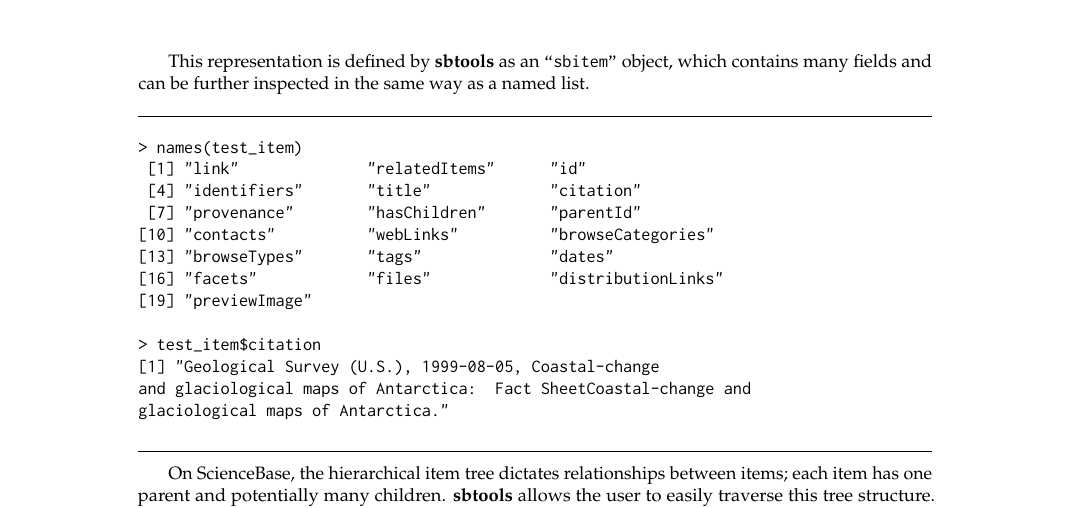
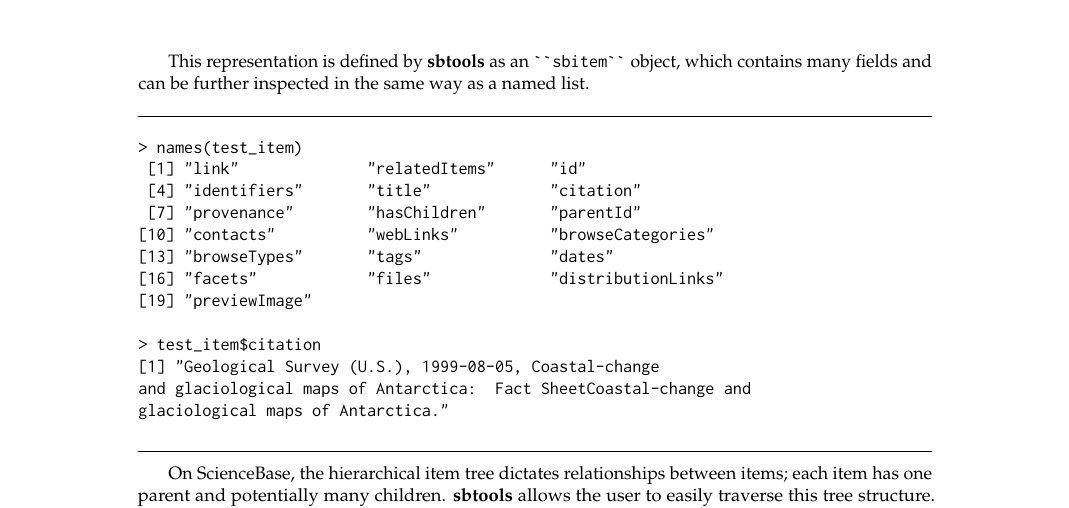
Before and after one commit to DOI-USGS/sbtools, a LaTeX document (manuscript/RJwrapper.tex, which reads manuscript/winslow-sbtoolsapi.tex): part of page 3 of 12, cut so that both start at the same text. Compiled offline with pdfLaTeX.

Commit message:
argh, quotes

```diff
--- a/manuscript/winslow-sbtoolsapi.tex
+++ b/manuscript/winslow-sbtoolsapi.tex
@@ -36,7 +36,7 @@
 \end{example}
 \noindent\rule{\textwidth}{0.4pt}
 
-This representation is defined by \pkg{sbtools} as an \code{\lq\lq sbitem\rq\rq} object,
+This representation is defined by \pkg{sbtools} as an \code{``sbitem``} object,
 which contains many fields and can be further inspected in the same
 way as a named list.
 
```
